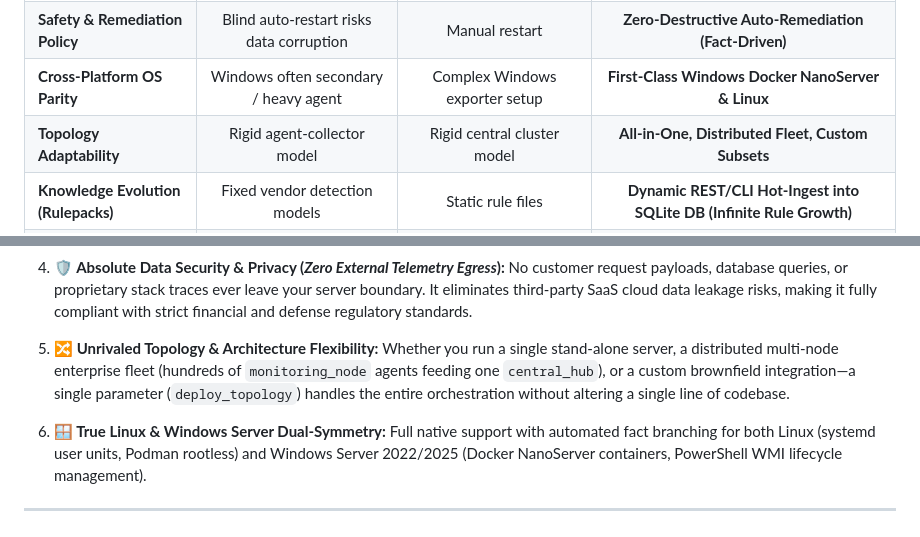
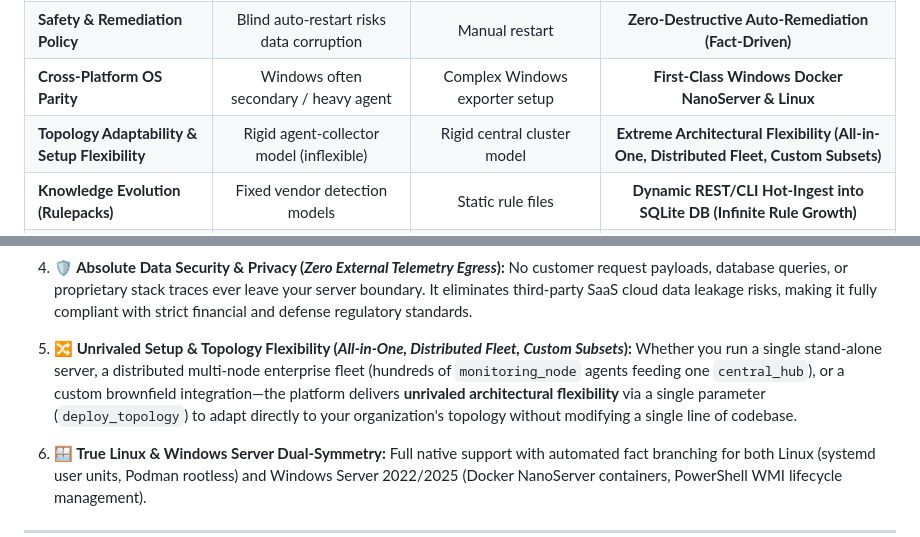
Before and after one commit to edkas07-oss/tomcat-monitoring, a Markdown page: README.md, 2 parts joined by grey strips. Drawn GitHub-style.

Commit message:
docs: emphasize Extreme Architectural Flexibility in competitive comparison matrix and core differentiators

```diff
--- a/README.md
+++ b/README.md
@@ -62,7 +62,7 @@ What makes this platform uniquely powerful compared to traditional SaaS APM tool
 | **Data Privacy & Governance** | Data leaves host to third-party cloud | Internal network | **Zero-External Data Leak (100% In-Host Boundary)** |
 | **Safety & Remediation Policy** | Blind auto-restart risks data corruption | Manual restart | **Zero-Destructive Auto-Remediation (Fact-Driven)** |
 | **Cross-Platform OS Parity** | Windows often secondary / heavy agent | Complex Windows exporter setup | **First-Class Windows Docker NanoServer & Linux** |
-| **Topology Adaptability** | Rigid agent-collector model | Rigid central cluster model | **All-in-One, Distributed Fleet, Custom Subsets** |
+| **Topology Adaptability & Setup Flexibility** | Rigid agent-collector model (inflexible) | Rigid central cluster model | **Extreme Architectural Flexibility (All-in-One, Distributed Fleet, Custom Subsets)** |
 | **Knowledge Evolution (Rulepacks)** | Fixed vendor detection models | Static rule files | **Dynamic REST/CLI Hot-Ingest into SQLite DB (Infinite Rule Growth)** |
 | **Zero-Dependency Runner** | Complex agent installation steps | Manual Ansible/Puppet setup | **Dual-Execution Containerized Ansible Controller** |
 
@@ -80,8 +80,8 @@ What makes this platform uniquely powerful compared to traditional SaaS APM tool
 4. **🛡️ Absolute Data Security & Privacy (*Zero External Telemetry Egress*):**
    No customer request payloads, database queries, or proprietary stack traces ever leave your server boundary. It eliminates third-party SaaS cloud data leakage risks, making it fully compliant with strict financial and defense regulatory standards.
 
-5. **🔀 Unrivaled Topology & Architecture Flexibility:**
-   Whether you run a single stand-alone server, a distributed multi-node enterprise fleet (hundreds of `monitoring_node` agents feeding one `central_hub`), or a custom brownfield integration—a single parameter (`deploy_topology`) handles the entire orchestration without altering a single line of codebase.
+5. **🔀 Unrivaled Setup & Topology Flexibility (*All-in-One, Distributed Fleet, Custom Subsets*):**
+   Whether you run a single stand-alone server, a distributed multi-node enterprise fleet (hundreds of `monitoring_node` agents feeding one `central_hub`), or a custom brownfield integration—the platform delivers **unrivaled architectural flexibility** via a single parameter (`deploy_topology`) to adapt directly to your organization's topology without modifying a single line of codebase.
 
 6. **🪟 True Linux & Windows Server Dual-Symmetry:**
    Full native support with automated fact branching for both Linux (systemd user units, Podman rootless) and Windows Server 2022/2025 (Docker NanoServer containers, PowerShell WMI lifecycle management).
```
